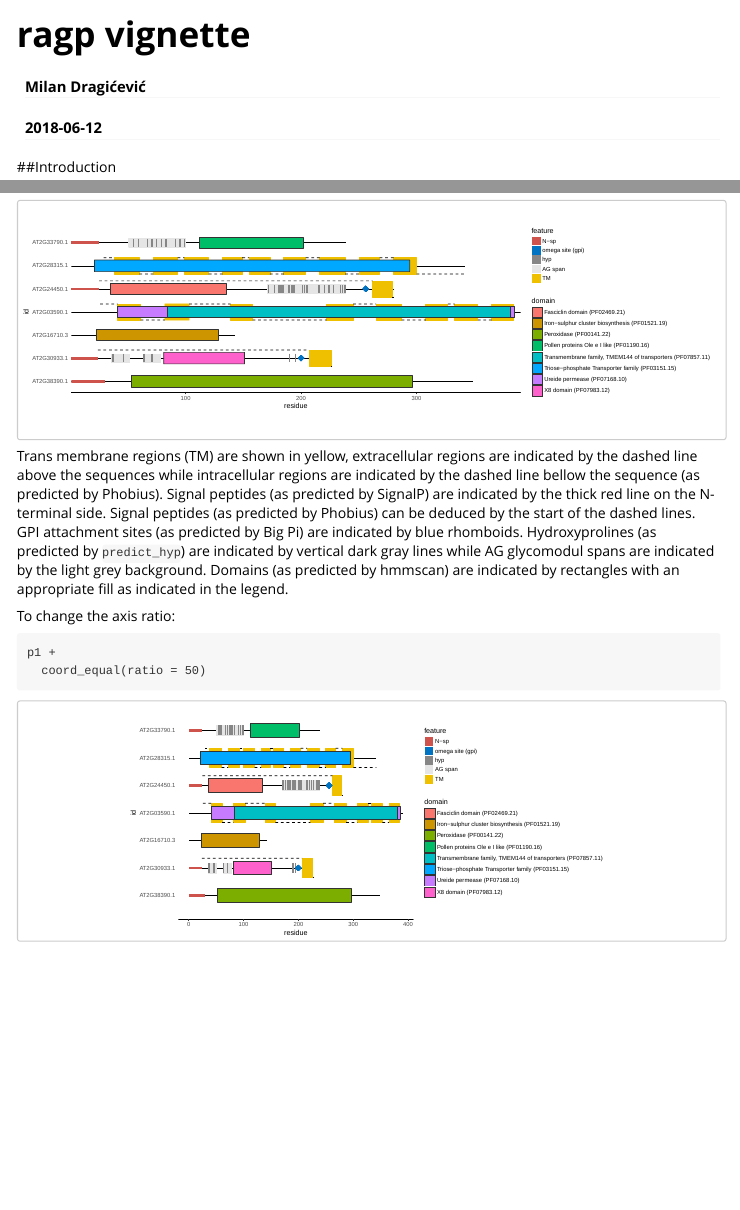
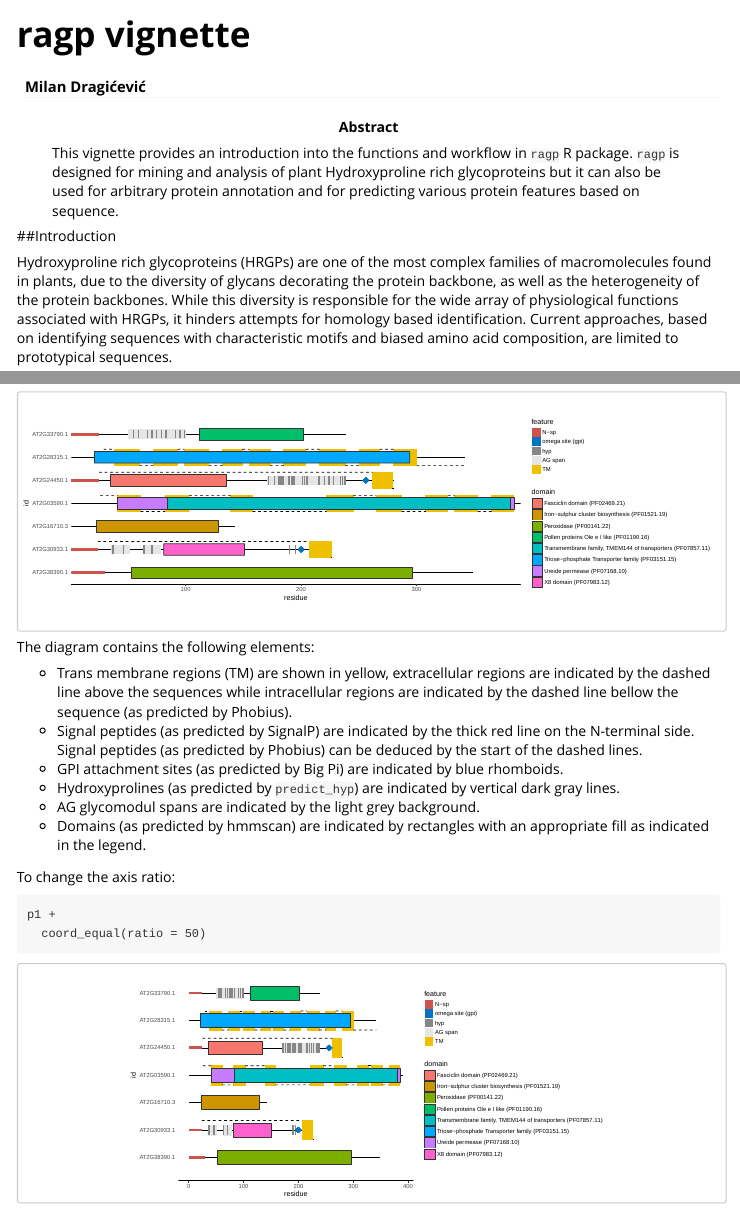
Before and after one commit to missuse/ragp, an R Markdown document (vignettes/ragp-vignette.Rmd): the page in a window 1100 px wide, from its top, and a second part further down, joined at a grey line. Rendered offline with R 4.5, knitr and Pandoc, with nearby package versions; some code elsewhere in the file could not run offline.

Commit message:
vig update [ci skip]

````diff
--- a/vignettes/ragp-vignette.Rmd
+++ b/vignettes/ragp-vignette.Rmd
@@ -6,4 +5,5 @@ date: "`r Sys.Date()`"
 output: rmarkdown::html_vignette
+abstract: "This vignette provides an introduction into the functions and workflow in `ragp` R package. `ragp` is designed for mining and analysis of plant Hydroxyproline rich glycoproteins but it can also be used for arbitrary protein annotation and for predicting various protein features based on sequence."
 bibliography: bibtex.bib
 vignette: >
   %\VignetteIndexEntry{Vignette Title}
@@ -416,7 +420,14 @@ p1
 knitr::include_graphics("p1.svg")
 ```
 
-Trans membrane regions (TM) are shown in yellow, extracellular regions are indicated by the dashed line above the sequences while intracellular regions are indicated by the dashed line bellow the sequence (as predicted by Phobius). Signal peptides (as predicted by SignalP) are indicated by the thick red line on the N-terminal side. Signal peptides (as predicted by Phobius) can be deduced by the start of the dashed lines. GPI attachment sites (as predicted by Big Pi) are indicated by blue rhomboids. Hydroxyprolines (as predicted by `predict_hyp`) are indicated by vertical dark gray lines while AG glycomodul spans are indicated by the light grey background. Domains (as predicted by hmmscan) are indicated by rectangles with an appropriate fill as indicated in the legend.
+The diagram contains the following elements:
+
+* Trans membrane regions (TM) are shown in yellow, extracellular regions are indicated by the dashed line above the sequences while intracellular   regions are indicated by the dashed line bellow the sequence (as predicted by Phobius).
+* Signal peptides (as predicted by SignalP) are indicated by the thick red line on the N-terminal side. Signal peptides (as predicted by Phobius)   can be deduced by the start of the dashed lines.
+* GPI attachment sites (as predicted by Big Pi) are indicated by blue rhomboids.
+* Hydroxyprolines (as predicted by `predict_hyp`) are indicated by vertical dark gray lines.
+* AG glycomodul spans are indicated by the light grey background.
+* Domains (as predicted by hmmscan) are indicated by rectangles with an appropriate fill as indicated in the legend.
 
 To change the axis ratio:
 ```{r plot_prot3, eval = FALSE}
````
Also changed, not shown: vignettes/ragp-vignette.Rmd (9 more changed lines).
